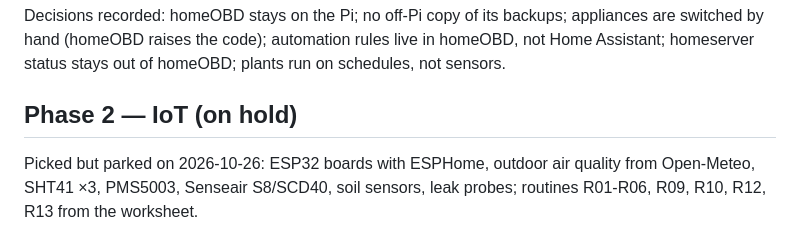
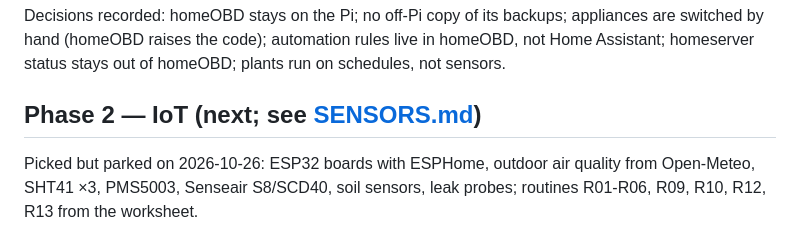
Before and after one commit to Vigneshsiva1/homeOBD, a Markdown page: docs/PLAN.md, the part around the change. Drawn GitHub-style.

```diff
--- a/docs/PLAN.md
+++ b/docs/PLAN.md
@@ -302,7 +302,7 @@ Decisions recorded: homeOBD stays on the Pi; no off-Pi copy of its backups; appl
 switched by hand (homeOBD raises the code); automation rules live in homeOBD, not Home
 Assistant; homeserver status stays out of homeOBD; plants run on schedules, not sensors.
 
-## Phase 2 — IoT (on hold)
+## Phase 2 — IoT (next; see [SENSORS.md](SENSORS.md))
 
 Picked but parked on 2026-10-26: ESP32 boards with ESPHome, outdoor air quality from
 Open-Meteo, SHT41 ×3, PMS5003, Senseair S8/SCD40, soil sensors, leak probes; routines R01-R06,
```
Also changed, not shown: CLAUDE.md (+1 -0 lines), docs/SENSORS.md (added, +129 -0 lines).
